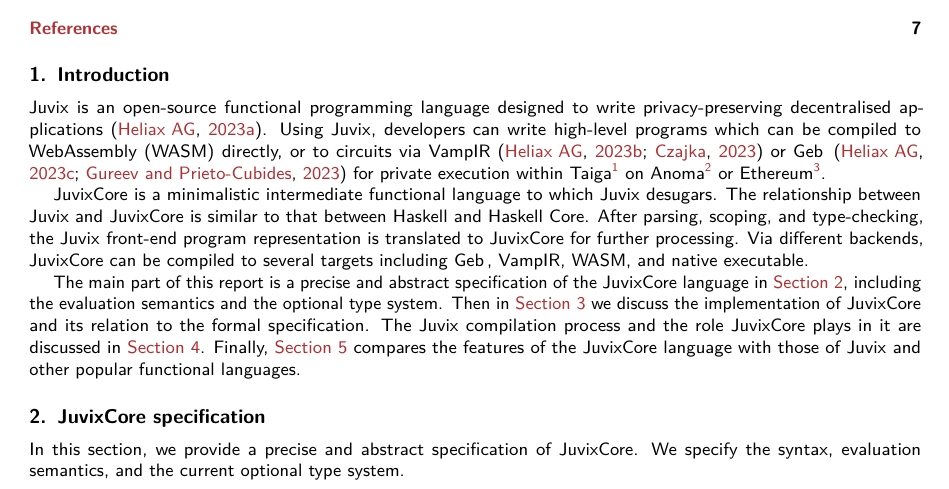
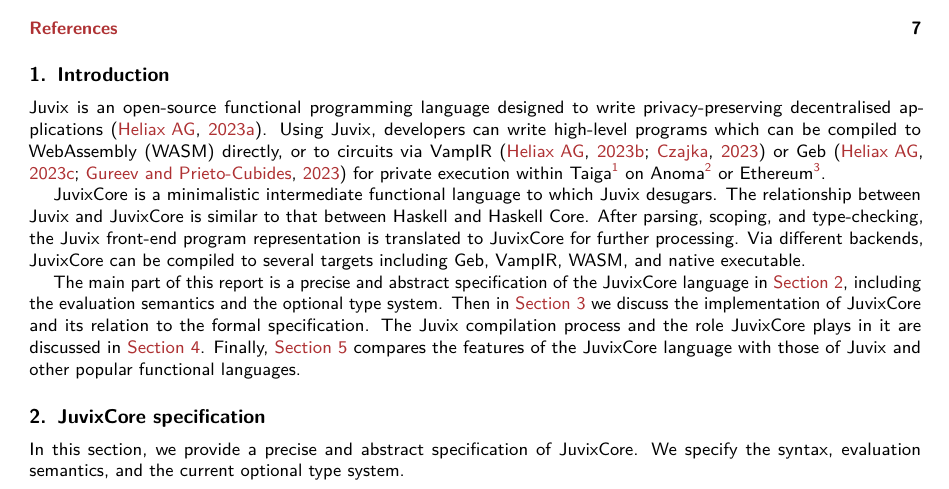
Before and after one commit to anoma/ART-2023-Czajka-The-Core-language-of-Juvix, a LaTeX document (main.tex, which reads macros.tex): part of page 1 of 7, cut so that both start at the same text. Compiled offline with pdfLaTeX.

Commit message:
Update on Overleaf.

```diff
--- a/macros.tex
+++ b/macros.tex
@@ -25,7 +25,7 @@
 \newcommand{\eps}{\varepsilon}
 
 \newcommand{\JuvixCore}{\ensuremath{\mathsf{JuvixCore}}}
-\newcommand{\Geb}{\ensuremath{\mathsf{Geb}\,}}
+\newcommand{\Geb}{\ensuremath{\mathsf{Geb}}}
 \newcommand{\Juvix}{\ensuremath{\mathsf{Juvix}}}
 \newcommand{\VampIR}{\ensuremath{\mathsf{VampIR}}}
 \newcommand{\LambdaIR}{\ensuremath{\mathsf{Lambda}}}
```
